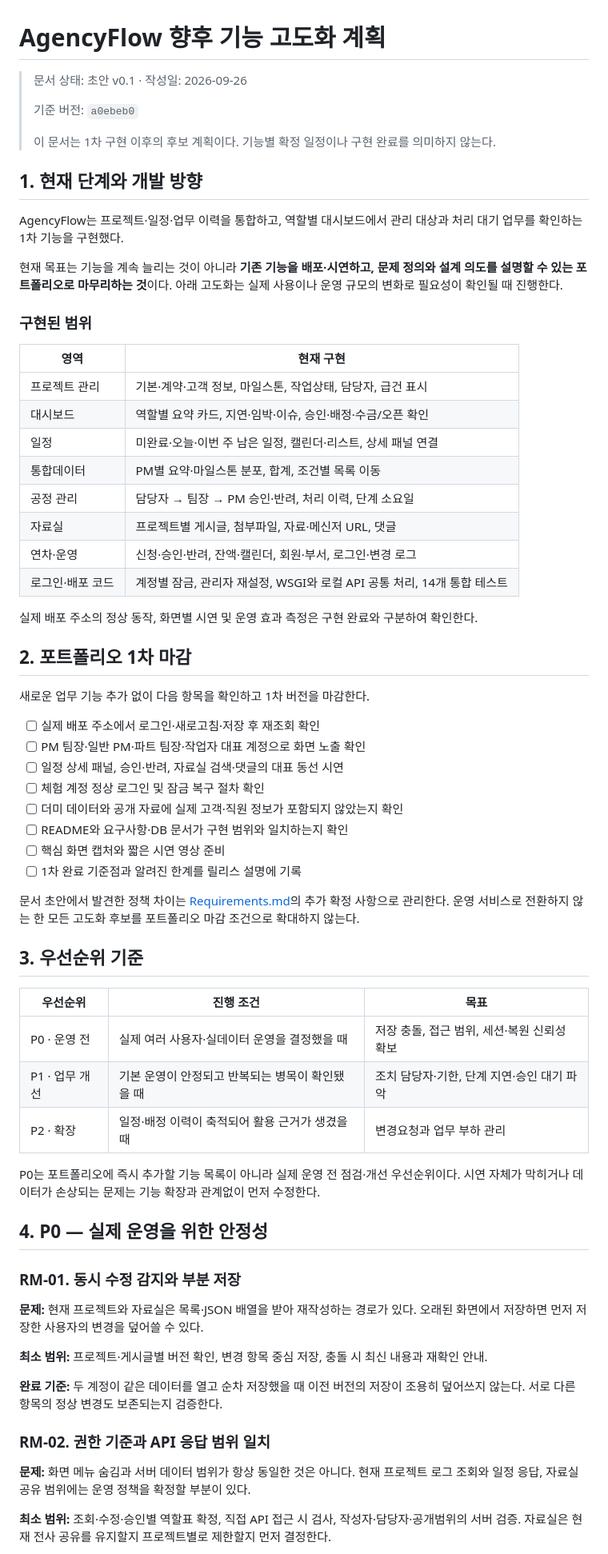
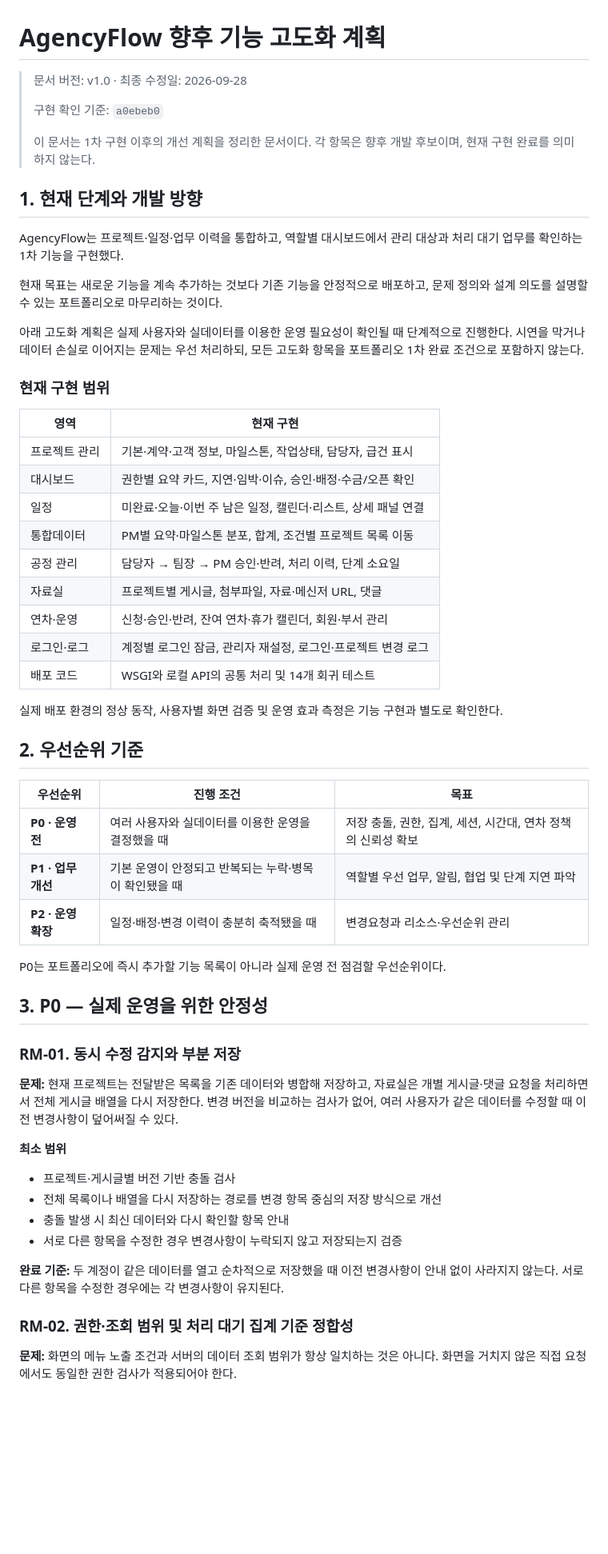
Before and after one commit to 2eunjung/AgencyFlow, a Markdown page: docs/Roadmap.md, the part around one of its changes. Shown at 80% size. GitHub-like rendering; blank space fills up the shorter version.

Commit message:
Revise roadmap for clarity and version updates
Update roadmap document to reflect version changes and clarify implementation plans.

```diff
--- a/docs/Roadmap.md
+++ b/docs/Roadmap.md
@@ -1,70 +1,61 @@
 # AgencyFlow 향후 기능 고도화 계획
 
-> 문서 상태: 초안 v0.1 · 작성일: 2026-09-26
+> 문서 버전: v1.0 · 최종 수정일: 2026-09-28
 >
-> 기준 버전: `a0ebeb0`
+> 구현 확인 기준: `a0ebeb0`
 >
-> 이 문서는 1차 구현 이후의 후보 계획이다. 기능별 확정 일정이나 구현 완료를 의미하지 않는다.
+> 이 문서는 1차 구현 이후의 개선 계획을 정리한 문서이다. 각 항목은 향후 개발 후보이며, 현재 구현 완료를 의미하지 않는다.
 
 ## 1. 현재 단계와 개발 방향
 
 AgencyFlow는 프로젝트·일정·업무 이력을 통합하고, 역할별 대시보드에서 관리 대상과 처리 대기 업무를 확인하는 1차 기능을 구현했다.
 
-현재 목표는 기능을 계속 늘리는 것이 아니라 **기존 기능을 배포·시연하고, 문제 정의와 설계 의도를 설명할 수 있는 포트폴리오로 마무리하는 것**이다. 아래 고도화는 실제 사용이나 운영 규모의 변화로 필요성이 확인될 때 진행한다.
+현재 목표는 새로운 기능을 계속 추가하는 것보다 기존 기능을 안정적으로 배포하고, 문제 정의와 설계 의도를 설명할 수 있는 포트폴리오로 마무리하는 것이다.
 
-### 구현된 범위
+아래 고도화 계획은 실제 사용자와 실데이터를 이용한 운영 필요성이 확인될 때 단계적으로 진행한다. 시연을 막거나 데이터 손실로 이어지는 문제는 우선 처리하되, 모든 고도화 항목을 포트폴리오 1차 완료 조건으로 포함하지 않는다.
+
+### 현재 구현 범위
 
 | 영역 | 현재 구현 |
 |---|---|
 | 프로젝트 관리 | 기본·계약·고객 정보, 마일스톤, 작업상태, 담당자, 급건 표시 |
-| 대시보드 | 역할별 요약 카드, 지연·임박·이슈, 승인·배정·수금/오픈 확인 |
+| 대시보드 | 권한별 요약 카드, 지연·임박·이슈, 승인·배정·수금/오픈 확인 |
 | 일정 | 미완료·오늘·이번 주 남은 일정, 캘린더·리스트, 상세 패널 연결 |
-| 통합데이터 | PM별 요약·마일스톤 분포, 합계, 조건별 목록 이동 |
+| 통합데이터 | PM별 요약·마일스톤 분포, 합계, 조건별 프로젝트 목록 이동 |
 | 공정 관리 | 담당자 → 팀장 → PM 승인·반려, 처리 이력, 단계 소요일 |
 | 자료실 | 프로젝트별 게시글, 첨부파일, 자료·메신저 URL, 댓글 |
-| 연차·운영 | 신청·승인·반려, 잔액·캘린더, 회원·부서, 로그인·변경 로그 |
-| 로그인·배포 코드 | 계정별 잠금, 관리자 재설정, WSGI와 로컬 API 공통 처리, 14개 통합 테스트 |
+| 연차·운영 | 신청·승인·반려, 잔여 연차·휴가 캘린더, 회원·부서 관리 |
+| 로그인·로그 | 계정별 로그인 잠금, 관리자 재설정, 로그인·프로젝트 변경 로그 |
+| 배포 코드 | WSGI와 로컬 API의 공통 처리 및 14개 회귀 테스트 |
 
-실제 배포 주소의 정상 동작, 화면별 시연 및 운영 효과 측정은 구현 완료와 구분하여 확인한다.
+실제 배포 환경의 정상 동작, 사용자별 화면 검증 및 운영 효과 측정은 기능 구현과 별도로 확인한다.
 
-## 2. 포트폴리오 1차 마감
-
-새로운 업무 기능 추가 없이 다음 항목을 확인하고 1차 버전을 마감한다.
-
-- [ ] 실제 배포 주소에서 로그인·새로고침·저장 후 재조회 확인
-- [ ] PM 팀장·일반 PM·파트 팀장·작업자 대표 계정으로 화면 노출 확인
-- [ ] 일정 상세 패널, 승인·반려, 자료실 검색·댓글의 대표 동선 시연
-- [ ] 체험 계정 정상 로그인 및 잠금 복구 절차 확인
-- [ ] 더미 데이터와 공개 자료에 실제 고객·직원 정보가 포함되지 않았는지 확인
-- [ ] README와 요구사항·DB 문서가 구현 범위와 일치하는지 확인
-- [ ] 핵심 화면 캡처와 짧은 시연 영상 준비
-- [ ] 1차 완료 기준점과 알려진 한계를 릴리스 설명에 기록
-
-문서 초안에서 발견한 정책 차이는 [Requirements.md](Requirements.md)의 추가 확정 사항으로 관리한다. 운영 서비스로 전환하지 않는 한 모든 고도화 후보를 포트폴리오 마감 조건으로 확대하지 않는다.
-
-## 3. 우선순위 기준
+## 2. 우선순위 기준
 
 | 우선순위 | 진행 조건 | 목표 |
 |---|---|---|
-| P0 · 운영 전 | 실제 여러 사용자·실데이터 운영을 결정했을 때 | 저장 충돌, 접근 범위, 세션·복원 신뢰성 확보 |
-| P1 · 업무 개선 | 기본 운영이 안정되고 반복되는 병목이 확인됐을 때 | 조치 담당자·기한, 단계 지연·승인 대기 파악 |
-| P2 · 확장 | 일정·배정 이력이 축적되어 활용 근거가 생겼을 때 | 변경요청과 업무 부하 관리 |
+| **P0 · 운영 전** | 여러 사용자와 실데이터를 이용한 운영을 결정했을 때 | 저장 충돌, 권한, 집계, 세션, 시간대, 연차 정책의 신뢰성 확보 |
+| **P1 · 업무 개선** | 기본 운영이 안정되고 반복되는 누락·병목이 확인됐을 때 | 역할별 우선 업무, 알림, 협업 및 단계 지연 파악 |
+| **P2 · 운영 확장** | 일정·배정·변경 이력이 충분히 축적됐을 때 | 변경요청과 리소스·우선순위 관리 |
 
-P0는 포트폴리오에 즉시 추가할 기능 목록이 아니라 실제 운영 전 점검·개선 우선순위이다. 시연 자체가 막히거나 데이터가 손상되는 문제는 기능 확장과 관계없이 먼저 수정한다.
+P0는 포트폴리오에 즉시 추가할 기능 목록이 아니라 실제 운영 전 점검할 우선순위이다.
 
-## 4. P0 — 실제 운영을 위한 안정성
+## 3. P0 — 실제 운영을 위한 안정성
 
 ### RM-01. 동시 수정 감지와 부분 저장
 
-**문제:** 현재 프로젝트와 자료실은 목록·JSON 배열을 받아 재작성하는 경로가 있다. 오래된 화면에서 저장하면 먼저 저장한 사용자의 변경을 덮어쓸 수 있다.
+**문제:** 현재 프로젝트는 전달받은 목록을 기존 데이터와 병합해 저장하고, 자료실은 개별 게시글·댓글 요청을 처리하면서 전체 게시글 배열을 다시 저장한다. 변경 버전을 비교하는 검사가 없어, 여러 사용자가 같은 데이터를 수정할 때 이전 변경사항이 덮어써질 수 있다.
 
-**최소 범위:** 프로젝트·게시글별 버전 확인, 변경 항목 중심 저장, 충돌 시 최신 내용과 재확인 안내.
+**최소 범위**
 
-**완료 기준:** 두 계정이 같은 데이터를 열고 순차 저장했을 때 이전 버전의 저장이 조용히 덮어쓰지 않는다. 서로 다른 항목의 정상 변경도 보존되는지 검증한다.
+- 프로젝트·게시글별 버전 기반 충돌 검사
+- 전체 목록이나 배열을 다시 저장하는 경로를 변경 항목 중심의 저장 방식으로 개선
+- 충돌 발생 시 최신 데이터와 다시 확인할 항목 안내
+- 서로 다른 항목을 수정한 경우 변경사항이 누락되지 않고 저장되는지 검증
 
-### RM-02. 권한 기준과 API 응답 범위 일치
+**완료 기준:** 두 계정이 같은 데이터를 열고 순차적으로 저장했을 때 이전 변경사항이 안내 없이 사라지지 않는다. 서로 다른 항목을 수정한 경우에는 각 변경사항이 유지된다.
 
-**문제:** 화면 메뉴 숨김과 서버 데이터 범위가 항상 동일한 것은 아니다. 현재 프로젝트 로그 조회와 일정 응답, 자료실 공유 범위에는 운영 정책을 확정할 부분이 있다.
+### RM-02. 권한·조회 범위 및 처리 대기 집계 기준 정합성
 
-**최소 범위:** 조회·수정·승인별 역할표 확정, 직접 API 접근 시 검사, 작성자·담당자·공개범위의 서버 검증. 자료실은 현재 전사 공유를 유지할지 프로젝트별로 제한할지 먼저 결정한다.
+**문제:** 화면의 메뉴 노출 조건과 서버의 데이터 조회 범위가 항상 일치하는 것은 아니다. 화면을 거치지 않은 직접 요청에서도 동일한 권한 검사가 적용되어야 한다.
 
```
Also changed, not shown: other parts of docs/Roadmap.md (+155 -55 lines).
